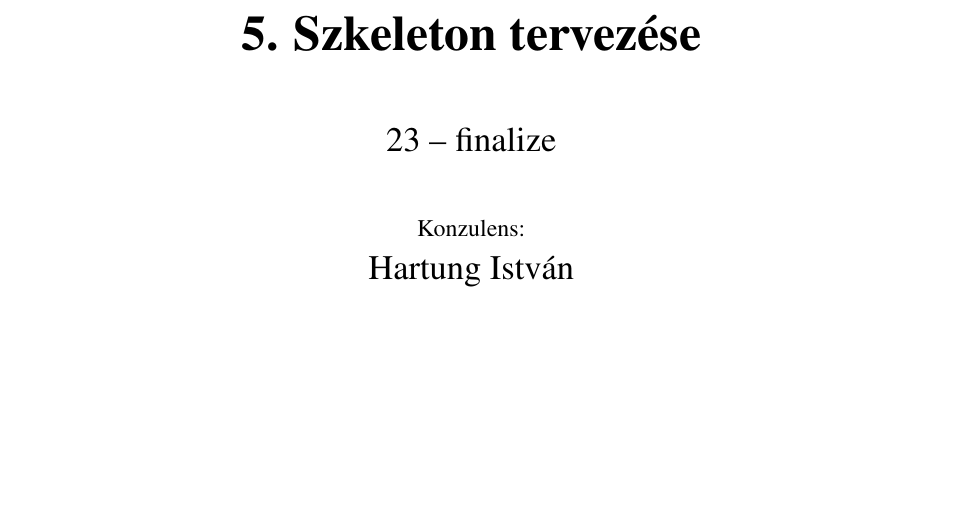
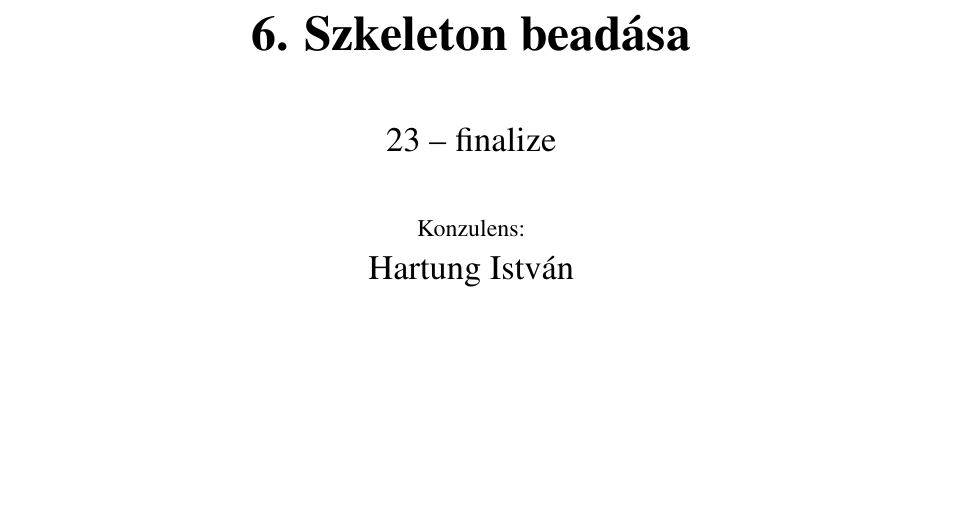
Before and after one commit to istvanszoke/softlab4, a LaTeX book (docs/szoftlab4.tex): part of page 1 of 9, cut so that both start at the same text. Compiled offline with pdfLaTeX; a LaTeX package or settings file that is missing is left out.

Commit message:
Fedlap kijavítása

```diff
--- a/docs/szoftlab4.tex
+++ b/docs/szoftlab4.tex
@@ -19,8 +19,8 @@
 %\fedlap{2. Követelmény, projekt, funkcionalitás}
 %\fedlap{3. Analízis modell kidolgozása 1}
 %\fedlap{4. Analízis modell kidolgozása 2}
-\fedlap{5. Szkeleton tervezése}
-%\fedlap{6. Szkeleton beadása}
+%\fedlap{5. Szkeleton tervezése}
+\fedlap{6. Szkeleton beadása}
 %\fedlap{7. Prototípus koncepciója}
 %\fedlap{8. Részletes tervek}
 %\fedlap{9. Prototípus készítése, tesztelése}
```
